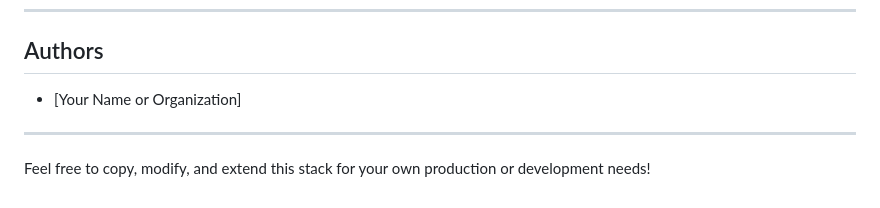
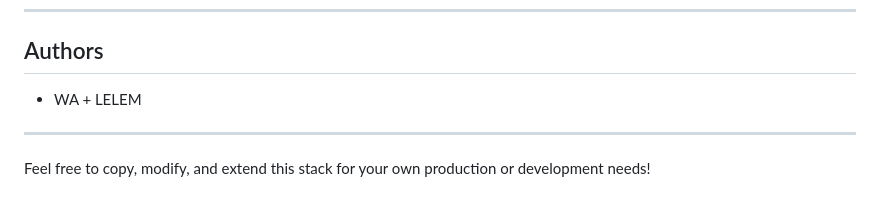
Before and after one commit to widyaageng/httpd-scg-svc, a Markdown page: README.md, the part around the change. Rendered like a GitHub page.

Commit message:
docs(readme.md): stuff to read

```diff
--- a/README.md
+++ b/README.md
@@ -148,7 +148,7 @@ docker-compose up --build
 
 ## Authors
 
-- [Your Name or Organization]
+- WA + LELEM
 
 ---
 
```
